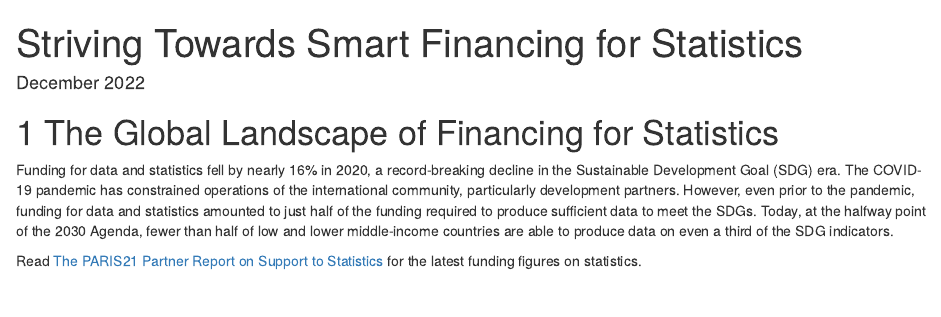
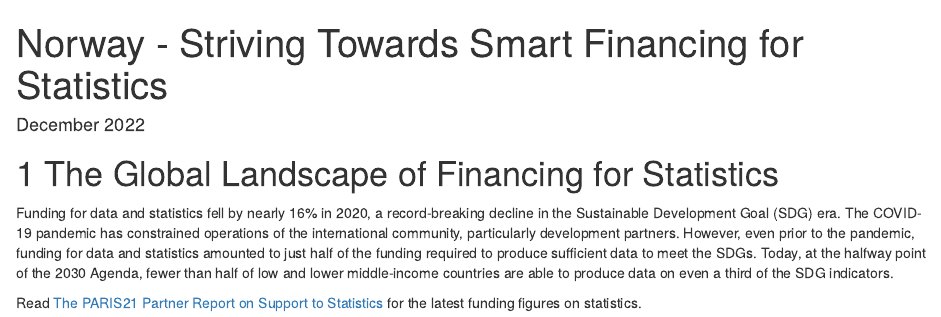
Before and after one commit to tian-y/CH_Germany_Profile, an R Markdown document (index.Rmd): the page in a window 1100 px wide, from its top. Rendered offline with R 4.5, knitr and Pandoc, with nearby package versions; drawn as R Markdown's standard HTML page in place of the format the file asks for.

Commit message:
update main title

```diff
--- a/_output.yml
+++ b/_output.yml
@@ -10,7 +10,7 @@ bookdown::gitbook:
       collapse: subsection
       scroll_highlight: true
       before: |
-        <li class="toc-logo"><a href="https://smartdatafinance.org/"><img src="CH_logo_webite_extracted.png"></a></li>
+        <li class="toc-logo"><a href="https://paris21-data.github.io/CH_Norway_Factsheet/"><img src="CH_logo_webite_extracted.png"></a></li>
       after: |
         <li><a href="https://smartdatafinance.org/" target="blank">Created by the Clearinghouse</a></li>
     edit: https://github.com/PARIS21-DATA/Norway_factsheet/edit/master/%s
--- a/index.Rmd
+++ b/index.Rmd
@@ -1,5 +1,5 @@
 ---
-title: "Striving Towards Smart Financing for Statistics"
+title: "Norway - Striving Towards Smart Financing for Statistics"
 date: "December 2022"
 description: "Factsheet on Norway's support to data and statistics"
 site: bookdown::bookdown_site
```
Also changed, not shown: docs/search_index.json, 5 other files.
